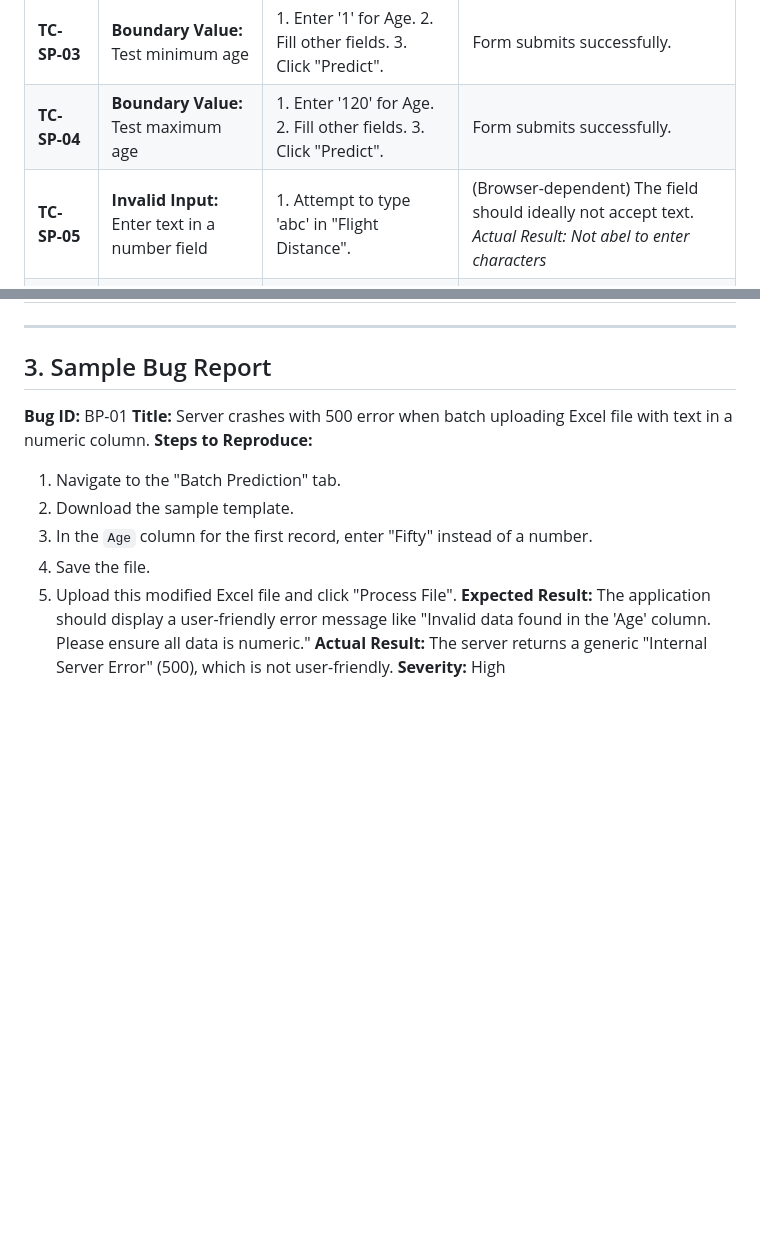
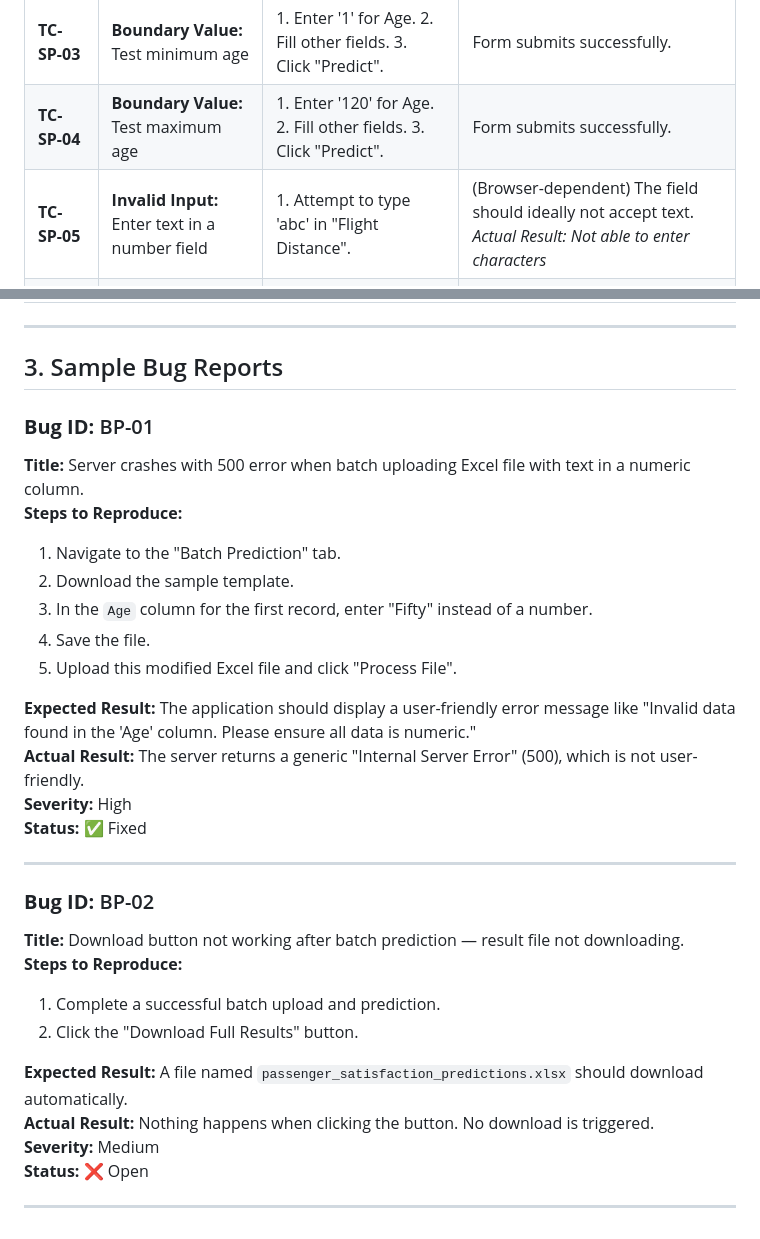
Before and after one commit to atharvnikam38/airline-satisfaction-predictor, a Markdown page: TESTING.md, 2 parts joined by grey strips. GitHub-like rendering; blank space fills up the shorter version.

```diff
--- a/TESTING.md
+++ b/TESTING.md
@@ -19,7 +20,7 @@ This document outlines the testing strategy for the Airline Passenger Satisfacti
 | **TC-SP-02** | **Validation:** Submit with an empty required field | 1. Leave "Age" blank. 2. Click "Predict". | A browser alert "Please fill in all required fields" appears. The form is not submitted. |
 | **TC-SP-03** | **Boundary Value:** Test minimum age | 1. Enter '1' for Age. 2. Fill other fields. 3. Click "Predict". | Form submits successfully. |
 | **TC-SP-04** | **Boundary Value:** Test maximum age | 1. Enter '120' for Age. 2. Fill other fields. 3. Click "Predict". | Form submits successfully. |
-| **TC-SP-05** | **Invalid Input:** Enter text in a number field | 1. Attempt to type 'abc' in "Flight Distance". | (Browser-dependent) The field should ideally not accept text. *Actual Result: Not abel to enter characters* |
+| **TC-SP-05** | **Invalid Input:** Enter text in a number field | 1. Attempt to type 'abc' in "Flight Distance". | (Browser-dependent) The field should ideally not accept text. *Actual Result: Not able to enter characters* |
 | **TC-SP-06**| **UI:** Test tab switching | 1. Click "Batch Prediction" tab. 2. Click "Single Prediction" tab again. | The Batch tab content becomes visible, then the Single tab content becomes visible again. The 'active' class is correctly applied. |
 
 ### Scenario 2.2: Batch Prediction Feature
@@ -35,9 +36,9 @@ This document outlines the testing strategy for the Airline Passenger Satisfacti
 
 ---
 
-## 3. Sample Bug Report
+## 3. Sample Bug Reports
 
-**Bug ID:** BP-01
+### **Bug ID:** BP-01
 **Title:** Server crashes with 500 error when batch uploading Excel file with text in a numeric column.
 **Steps to Reproduce:**
 1. Navigate to the "Batch Prediction" tab.
@@ -45,6 +46,23 @@ This document outlines the testing strategy for the Airline Passenger Satisfacti
 3. In the `Age` column for the first record, enter "Fifty" instead of a number.
 4. Save the file.
 5. Upload this modified Excel file and click "Process File".
+
 **Expected Result:** The application should display a user-friendly error message like "Invalid data found in the 'Age' column. Please ensure all data is numeric."
 **Actual Result:** The server returns a generic "Internal Server Error" (500), which is not user-friendly.
 **Severity:** High
+**Status:** ✅ Fixed
+
+---
+
+### **Bug ID:** BP-02
+**Title:** Download button not working after batch prediction — result file not downloading.
+**Steps to Reproduce:**
+1. Complete a successful batch upload and prediction.
+2. Click the "Download Full Results" button.
+
+**Expected Result:** A file named `passenger_satisfaction_predictions.xlsx` should download automatically.
+**Actual Result:** Nothing happens when clicking the button. No download is triggered.
+**Severity:** Medium
+**Status:** ❌ Open
+
+---
```
Also changed, not shown: other parts of TESTING.md (+2 -1 lines).
